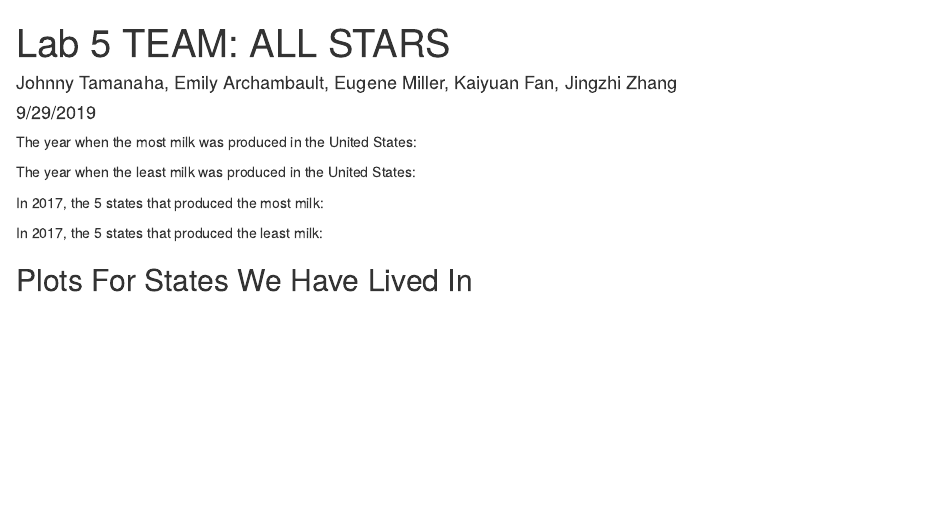
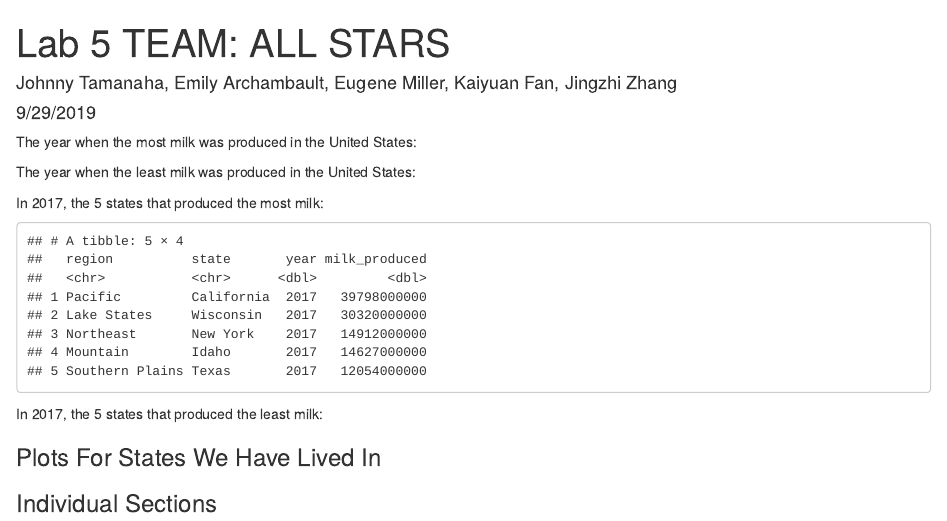
Before and after one commit to eugenemiller112/lab5, an R Markdown document (Lab5_ALLSTARS.Rmd): the page in a window 1100 px wide, from its top. Rendered offline with R 4.5, knitr and Pandoc, with nearby package versions.

Commit message:
added top 5 milk producers

````diff
--- a/Lab5_ALLSTARS.Rmd
+++ b/Lab5_ALLSTARS.Rmd
@@ -7,14 +11,32 @@ output: html_document
 
 The year when the most milk was produced in the United States:
-```{r}
+```{r, echo = FALSE}
 
 ```
 
 
 The year when the least milk was produced in the United States:
+```{r, echo = FALSE}
+
+```
+
 
 In 2017, the 5 states that produced the most milk:
+```{r, echo = FALSE, message = FALSE, error = FALSE, warning = FALSE}
+milk2017 <- milk %>%
+  filter(year == 2017)
+
+top5_2017 <- milk2017 %>%
+  arrange(desc(milk_produced)) %>%
+  top_n(5) %>%
+  as.tibble()
+print(top5_2017, max_levels = NULL, width = 5000)
+```
+
 
 In 2017, the 5 states that produced the least milk:
+```{r, echo = FALSE}
+
+```
 
 
@@ -22,3 +45,5 @@ In 2017, the 5 states that produced the least milk:
 ```{r}
 
 ```
+
+### Individual Sections
````
Also changed, not shown: Lab5_ALLSTARS.html, Lab5_ALLSTARS.Rmd (7 more changed lines), 1 other file.
